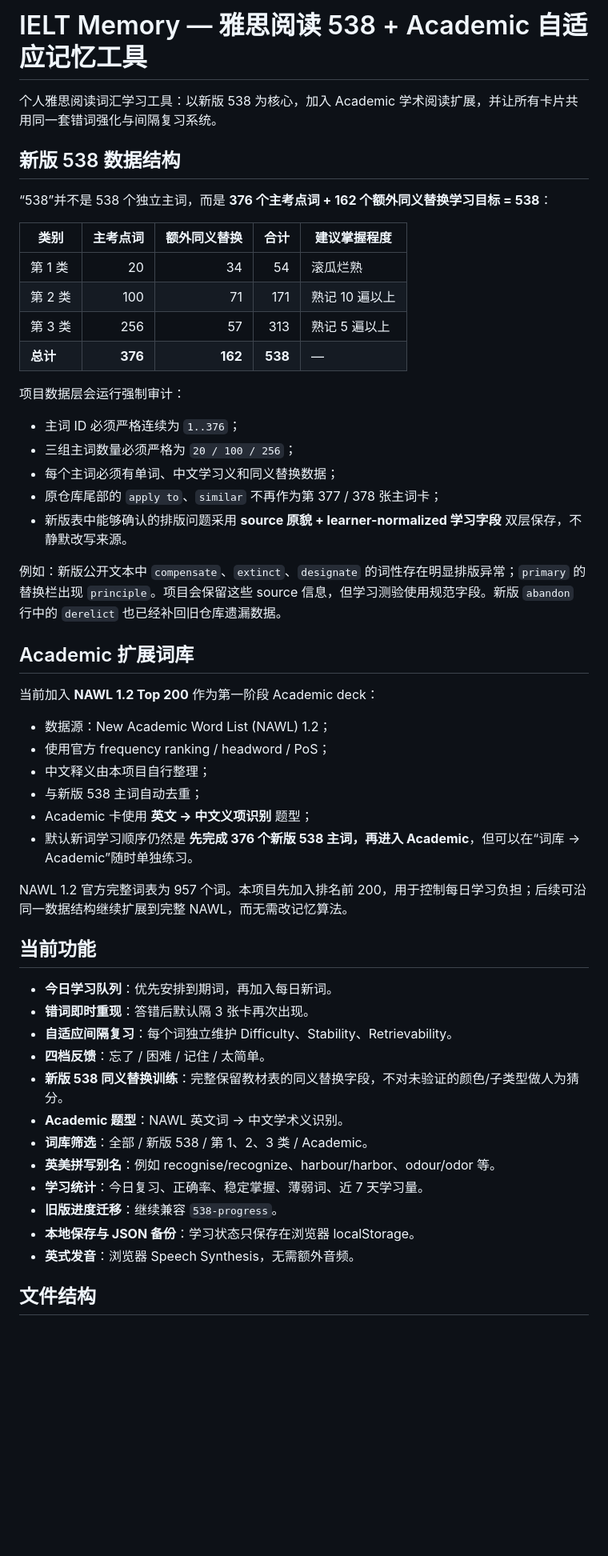
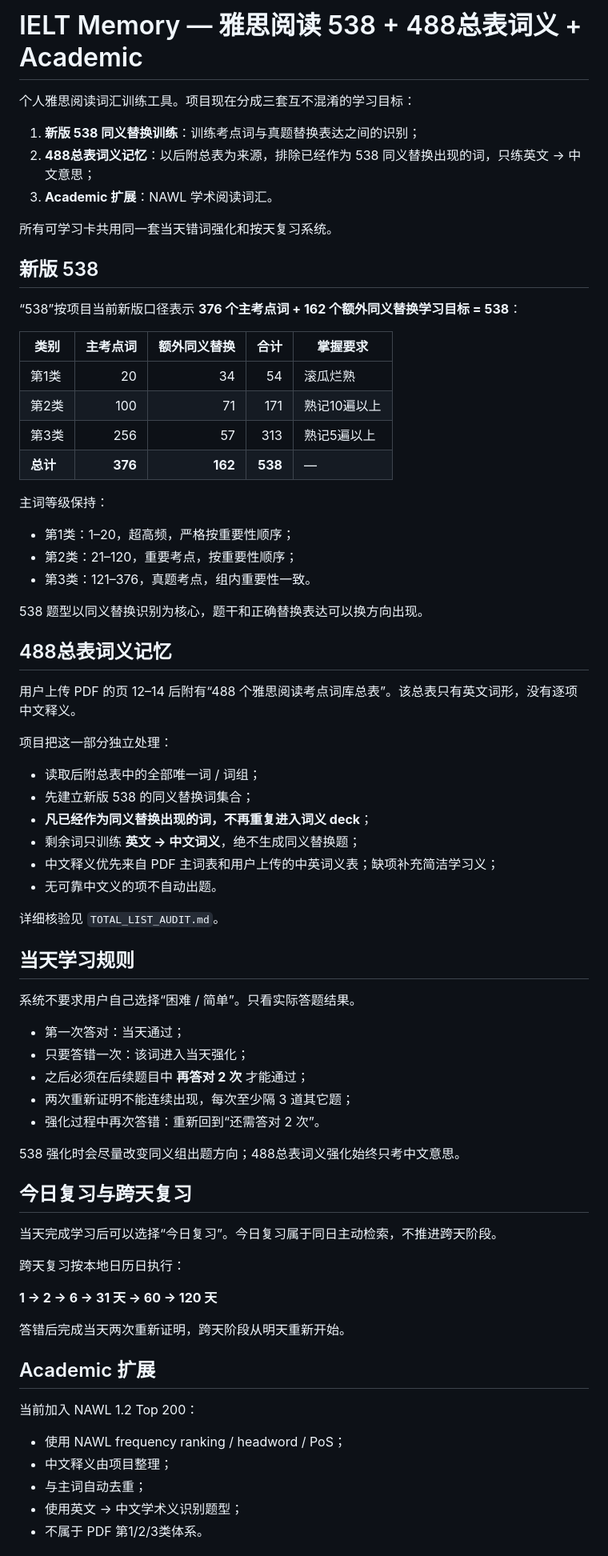
Before and after one commit to anan-106/IELT, a Markdown page: README.md, the part around one of its changes. Shown at 80% size. GitHub-like rendering; blank space fills up the shorter version.

Commit message:
Document 488 total-list meaning deck and current learning rules

```diff
--- a/README.md
+++ b/README.md
@@ -1,54 +1,76 @@
-# IELT Memory — 雅思阅读 538 + Academic 自适应记忆工具
+# IELT Memory — 雅思阅读 538 + 488总表词义 + Academic
 
-个人雅思阅读词汇学习工具：以新版 538 为核心，加入 Academic 学术阅读扩展，并让所有卡片共用同一套错词强化与间隔复习系统。
+个人雅思阅读词汇训练工具。项目现在分成三套互不混淆的学习目标：
 
-## 新版 538 数据结构
+1. **新版 538 同义替换训练**：训练考点词与真题替换表达之间的识别；
+2. **488总表词义记忆**：以后附总表为来源，排除已经作为 538 同义替换出现的词，只练英文 → 中文意思；
+3. **Academic 扩展**：NAWL 学术阅读词汇。
 
-“538”并不是 538 个独立主词，而是 **376 个主考点词 + 162 个额外同义替换学习目标 = 538**：
+所有可学习卡共用同一套当天错词强化和按天复习系统。
 
-| 类别 | 主考点词 | 额外同义替换 | 合计 | 建议掌握程度 |
+## 新版 538
+
+“538”按项目当前新版口径表示 **376 个主考点词 + 162 个额外同义替换学习目标 = 538**：
+
+| 类别 | 主考点词 | 额外同义替换 | 合计 | 掌握要求 |
 | --- | ---: | ---: | ---: | --- |
-| 第 1 类 | 20 | 34 | 54 | 滚瓜烂熟 |
-| 第 2 类 | 100 | 71 | 171 | 熟记 10 遍以上 |
-| 第 3 类 | 256 | 57 | 313 | 熟记 5 遍以上 |
+| 第1类 | 20 | 34 | 54 | 滚瓜烂熟 |
+| 第2类 | 100 | 71 | 171 | 熟记10遍以上 |
+| 第3类 | 256 | 57 | 313 | 熟记5遍以上 |
 | **总计** | **376** | **162** | **538** | — |
 
-项目数据层会运行强制审计：
+主词等级保持：
 
-- 主词 ID 必须严格连续为 `1..376`；
-- 三组主词数量必须严格为 `20 / 100 / 256`；
-- 每个主词必须有单词、中文学习义和同义替换数据；
-- 原仓库尾部的 `apply to`、`similar` 不再作为第 377 / 378 张主词卡；
-- 新版表中能够确认的排版问题采用 **source 原貌 + learner-normalized 学习字段** 双层保存，不静默改写来源。
+- 第1类：1–20，超高频，严格按重要性顺序；
+- 第2类：21–120，重要考点，按重要性顺序；
+- 第3类：121–376，真题考点，组内重要性一致。
 
-例如：新版公开文本中 `compensate`、`extinct`、`designate` 的词性存在明显排版异常；`primary` 的替换栏出现 `principle`。项目会保留这些 source 信息，但学习测验使用规范字段。新版 `abandon` 行中的 `derelict` 也已经补回旧仓库遗漏数据。
+538 题型以同义替换识别为核心，题干和正确替换表达可以换方向出现。
 
-## Academic 扩展词库
+## 488总表词义记忆
 
-当前加入 **NAWL 1.2 Top 200** 作为第一阶段 Academic deck：
+用户上传 PDF 的页 12–14 后附有“488 个雅思阅读考点词库总表”。该总表只有英文词形，没有逐项中文释义。
 
-- 数据源：New Academic Word List (NAWL) 1.2；
-- 使用官方 frequency ranking / headword / PoS；
-- 中文释义由本项目自行整理；
-- 与新版 538 主词自动去重；
-- Academic 卡使用 **英文 → 中文义项识别** 题型；
-- 默认新词学习顺序仍然是 **先完成 376 个新版 538 主词，再进入 Academic**，但可以在“词库 → Academic”随时单独练习。
+项目把这一部分独立处理：
 
-NAWL 1.2 官方完整词表为 957 个词。本项目先加入排名前 200，用于控制每日学习负担；后续可沿同一数据结构继续扩展到完整 NAWL，而无需改记忆算法。
+- 读取后附总表中的全部唯一词 / 词组；
+- 先建立新版 538 的同义替换词集合；
+- **凡已经作为同义替换出现的词，不再重复进入词义 deck**；
+- 剩余词只训练 **英文 → 中文词义**，绝不生成同义替换题；
+- 中文释义优先来自 PDF 主词表和用户上传的中英词义表；缺项补充简洁学习义；
+- 无可靠中文义的项不自动出题。
 
-## 当前功能
+详细核验见 `TOTAL_LIST_AUDIT.md`。
 
-- **今日学习队列**：优先安排到期词，再加入每日新词。
-- **错词即时重现**：答错后默认隔 3 张卡再次出现。
-- **自适应间隔复习**：每个词独立维护 Difficulty、Stability、Retrievability。
-- **四档反馈**：忘了 / 困难 / 记住 / 太简单。
-- **新版 538 同义替换训练**：完整保留教材表的同义替换字段，不对未验证的颜色/子类型做人为猜分。
-- **Academic 题型**：NAWL 英文词 → 中文学术义识别。
-- **词库筛选**：全部 / 新版 538 / 第 1、2、3 类 / Academic。
-- **英美拼写别名**：例如 recognise/recognize、harbour/harbor、odour/odor 等。
-- **学习统计**：今日复习、正确率、稳定掌握、薄弱词、近 7 天学习量。
-- **旧版进度迁移**：继续兼容 `538-progress`。
-- **本地保存与 JSON 备份**：学习状态只保存在浏览器 localStorage。
-- **英式发音**：浏览器 Speech Synthesis，无需额外音频。
+## 当天学习规则
 
-## 文件结构
+系统不要求用户自己选择“困难 / 简单”。只看实际答题结果。
+
+- 第一次答对：当天通过；
+- 只要答错一次：该词进入当天强化；
+- 之后必须在后续题目中 **再答对 2 次** 才能通过；
+- 两次重新证明不能连续出现，每次至少隔 3 道其它题；
+- 强化过程中再次答错：重新回到“还需答对 2 次”。
+
+538 强化时会尽量改变同义组出题方向；488总表词义强化始终只考中文意思。
+
+## 今日复习与跨天复习
+
+当天完成学习后可以选择“今日复习”。今日复习属于同日主动检索，不推进跨天阶段。
+
+跨天复习按本地日历日执行：
+
+**1 → 2 → 6 → 31 天 → 60 → 120 天**
+
+答错后完成当天两次重新证明，跨天阶段从明天重新开始。
+
+## Academic 扩展
+
+当前加入 NAWL 1.2 Top 200：
+
+- 使用 NAWL frequency ranking / headword / PoS；
+- 中文释义由项目整理；
+- 与主词自动去重；
+- 使用英文 → 中文学术义识别题型；
+- 不属于 PDF 第1/2/3类体系。
+
```
Also changed, not shown: other parts of README.md (+25 -26 lines).
